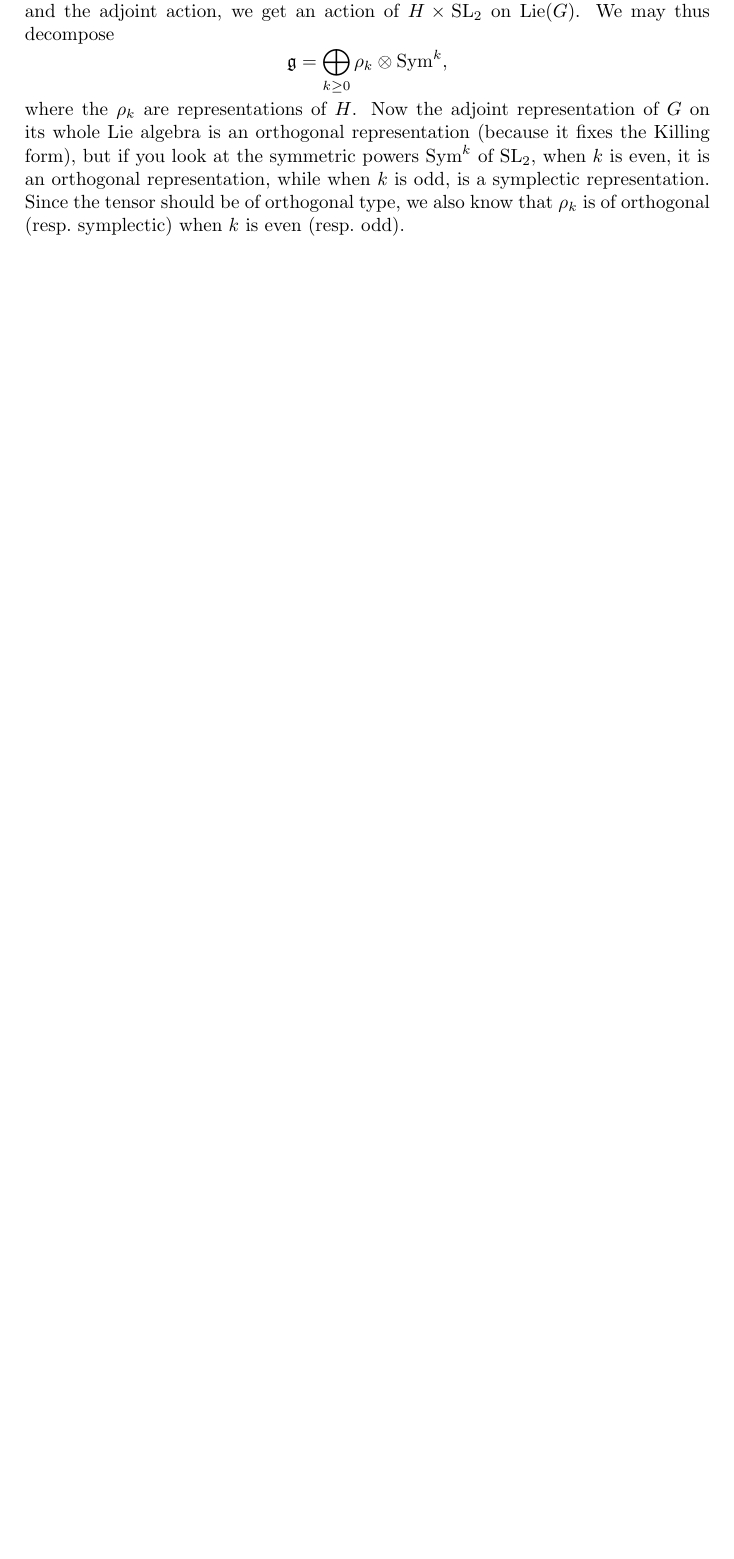
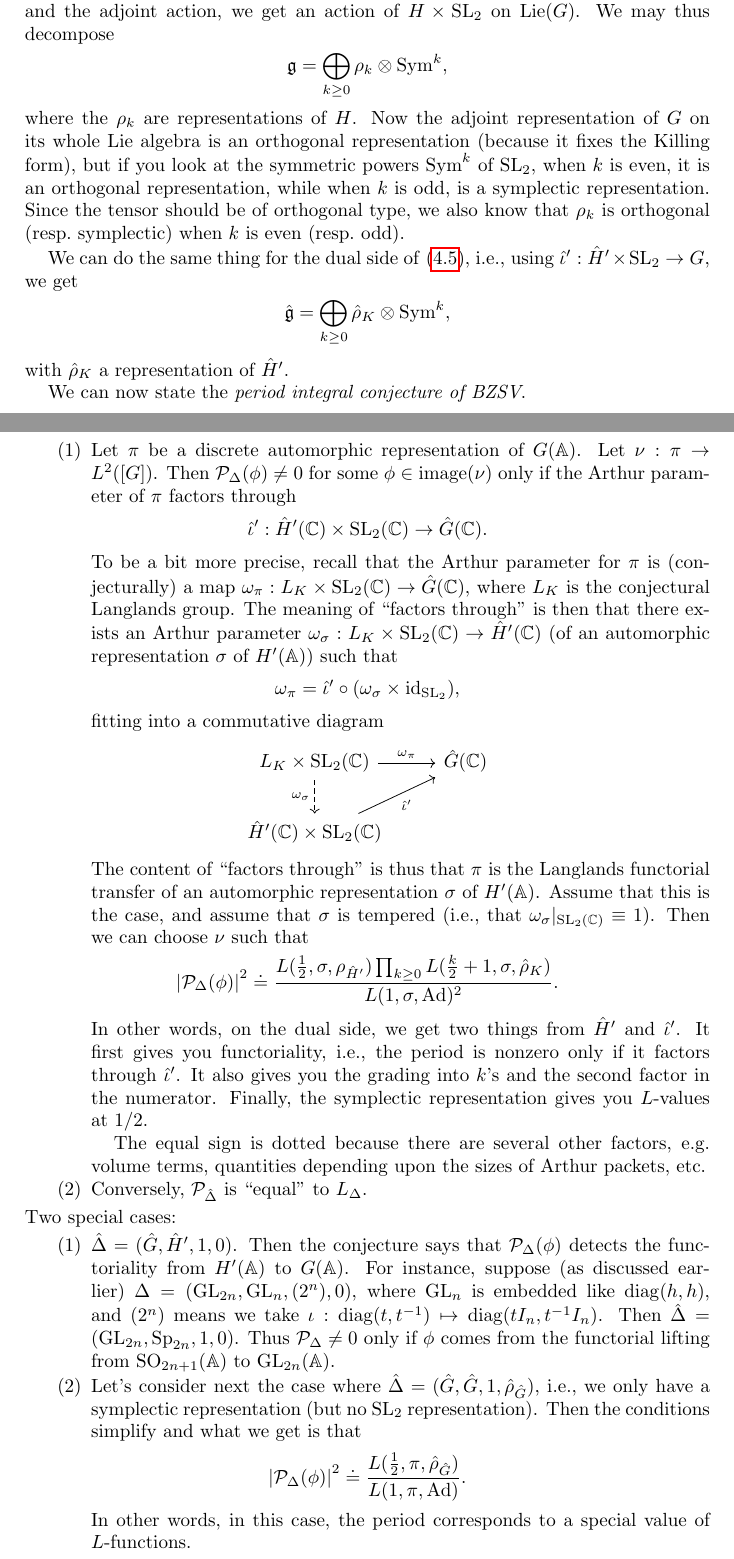
Before and after one commit to ultronozm/math, a LaTeX paper (20250804T091631--aarhus-summer-school.tex): part of page 38 of 42 before the commit and two parts of pages 38 and 39 of 43 after it, the two joined at a grey line, cut so that both start at the same text, the shorter picture padded with empty space. Compiled offline with pdfLaTeX.

Commit message:
Update 20250804T091631--aarhus-summer-school.tex

```diff
--- a/20250804T091631--aarhus-summer-school.tex
+++ b/20250804T091631--aarhus-summer-school.tex
@@ -1,4 +1,7 @@
 \documentclass[reqno]{amsart} \input{common.tex}
+
+\usepackage{tikz-cd}
+
 
 \numberwithin{theorem}{section}
 \numberwithin{equation}{section}
@@ -2119,7 +2126,54 @@ We'll next define define the $L$-functions.  We recall that, because the image o
 \begin{equation*}
   \mathfrak{g} = \bigoplus_{k \geq 0} \rho_k \otimes \Sym^k,
 \end{equation*}
-where the $\rho_k$ are representations of $H$.  Now the adjoint representation of $G$ on its whole Lie algebra is an orthogonal representation (because it fixes the Killing form), but if you look at the symmetric powers $\Sym^k$ of $\mathrm{SL}_2$, when $k$ is even, it is an orthogonal representation, while when $k$ is odd, is a symplectic representation.  Since the tensor should be of orthogonal type, we also know that $\rho_k$ is of orthogonal (resp.\ symplectic) when $k$ is even (resp.\ odd).
+where the $\rho_k$ are representations of $H$.  Now the adjoint representation of $G$ on its whole Lie algebra is an orthogonal representation (because it fixes the Killing form), but if you look at the symmetric powers $\Sym^k$ of $\mathrm{SL}_2$, when $k$ is even, it is an orthogonal representation, while when $k$ is odd, is a symplectic representation.  Since the tensor should be of orthogonal type, we also know that $\rho_k$ is orthogonal (resp.\ symplectic) when $k$ is even (resp.\ odd).
+
+We can do the same thing for the dual side of \eqref{eq:cq6txrs6zo}, i.e., using $\hat{\iota} ' : \hat{H} ' \times \mathrm{SL}_2 \rightarrow G$, we get
+\begin{equation*}
+  \hat{\mathfrak{g}} = \bigoplus_{k \geq 0}
+  \hat{\rho}_K \otimes \Sym^k,
+\end{equation*}
+with $\hat{\rho}_K$ a representation of $\hat{H}'$.
+
+We can now state the \emph{period integral conjecture of BZSV}.
+\begin{enumerate}
+\item Let $\pi$ be a discrete automorphic representation of $G(\mathbb{A})$.  Let $\nu : \pi \rightarrow L^2([G])$.  Then $\mathcal{P}_\Delta(\phi) \neq 0$ for some $\phi \in \image(\nu)$ only if the Arthur parameter of $\pi$ factors through
+  \begin{equation*}
+    \hat{\iota}' : \hat{H}'(\mathbb{C}) \times \mathrm{SL}_2(\mathbb{C}) \rightarrow \hat{G}(\mathbb{C}).
+  \end{equation*}
+  To be a bit more precise, recall that the Arthur parameter for $\pi$ is (conjecturally) a map $\omega_\pi : L_K \times \mathrm{SL}_2(\mathbb{C}) \rightarrow \hat{G}(\mathbb{C})$, where $L_K$ is the conjectural Langlands group.  The meaning of ``factors through'' is then that there exists an Arthur parameter $\omega_\sigma : L_K \times \mathrm{SL}_2(\mathbb{C}) \rightarrow \hat{H}'(\mathbb{C})$ (of an automorphic representation $\sigma$ of $H '(\mathbb{A})$) such that
+  \begin{equation*}
+    \omega_\pi = \hat{\iota} ' \circ (\omega_\sigma \times \id_{\SL_2}),
+  \end{equation*}
+  fitting into a commutative diagram
+  \begin{equation*}
+    \begin{tikzcd}
+      L_K \times \mathrm{SL}_2(\mathbb{C}) \arrow[r, "\omega_\pi"] \arrow[d, "\omega_\sigma"', dashed] & \hat{G}(\mathbb{C}) \\
+      \hat{H}'(\mathbb{C}) \times \mathrm{SL}_2(\mathbb{C}) \arrow[ur, "\hat{\iota}'"'] &
+    \end{tikzcd}
+  \end{equation*}
+  The content of ``factors through'' is thus that $\pi$ is the Langlands functorial transfer of an automorphic representation $\sigma$ of $H '(\mathbb{A})$.  Assume that this is the case, and assume that $\sigma$ is tempered (i.e., that $\omega_\sigma |_{\mathrm{SL}_2(\mathbb{C})} \equiv 1$).  Then we can choose $\nu$ such that
+  \begin{equation*}
+    \left\lvert \mathcal{P}_\Delta(\phi) \right\rvert^2
+    \doteq
+    \frac{
+      L(\tfrac{1}{2}, \sigma, \rho_{\hat{H}'})
+      \prod_{k \geq 0} L(\frac{k}{2} + 1, \sigma, \hat{\rho}_K)}{L(1, \sigma, \Ad)^2}.
+  \end{equation*}
+  In other words, on the dual side, we get two things from $\hat{H}'$ and $\hat{\iota}'$.  It first gives you functoriality, i.e., the period is nonzero only if it factors through $\hat{\iota}'$.  It also gives you the grading into $k$'s and the second factor in the numerator.  Finally, the symplectic representation gives you $L$-values at $1/2$.
+
+  The equal sign is dotted because there are several other factors, e.g. volume terms, quantities depending upon the sizes of Arthur packets, etc.
+\item Conversely, $\mathcal{P}_{\hat{\Delta}}$ is ``equal'' to $L_\Delta$.
+\end{enumerate}
+Two special cases:
+\begin{enumerate}
+\item $\hat{\Delta} =(\hat{G}, \hat{H}', 1, 0)$.  Then the conjecture says that $\mathcal{P}_\Delta(\phi)$ detects the functoriality from $H'(\mathbb{A})$ to $G(\mathbb{A})$.  For instance, suppose (as discussed earlier) $\Delta =(\mathrm{GL}_{2 n}, \mathrm{GL}_n,(2^n), 0)$, where $\mathrm{GL}_n$ is embedded like $\diag(h, h)$, and $(2^n)$ means we take $\iota : \diag(t, t^{-1}) \mapsto \diag(t I_n, t^{-1} I_n)$.  Then $\hat{\Delta} =(\mathrm{GL}_{2 n}, \Sp_{2 n}, 1, 0)$.  Thus $\mathcal{P}_\Delta \neq 0$ only if $\phi$ comes from the functorial lifting from $\SO_{2 n + 1}(\mathbb{A})$ to $\mathrm{GL}_{2 n}(\mathbb{A})$.
+\item Let's consider next the case where $\hat{\Delta} =(\hat{G}, \hat{G}, 1, \hat{\rho}_{\hat{G}})$, i.e., we only have a symplectic representation (but no $\mathrm{SL}_2$ representation).  Then the conditions simplify and what we get is that
+  \begin{equation*}
+    \left\lvert \mathcal{P}_\Delta(\phi) \right\rvert^2 \doteq \frac{L(\tfrac{1}{2}, \pi, \hat{\rho}_{\hat{G}})}{L(1, \pi, \Ad)}.
+  \end{equation*}
+  In other words, in this case, the period corresponds to a special value of $L$-functions.
+\end{enumerate}
 
 \section{Raphael Beuzart-Plessis's lectures}\label{sec:cq6tho1cgx}
 \textbf{Introduction to Relative Trace Formulas (RTF)}
```
Also changed, not shown: 20250804T091631--aarhus-summer-school.tex (8 more changed lines).
